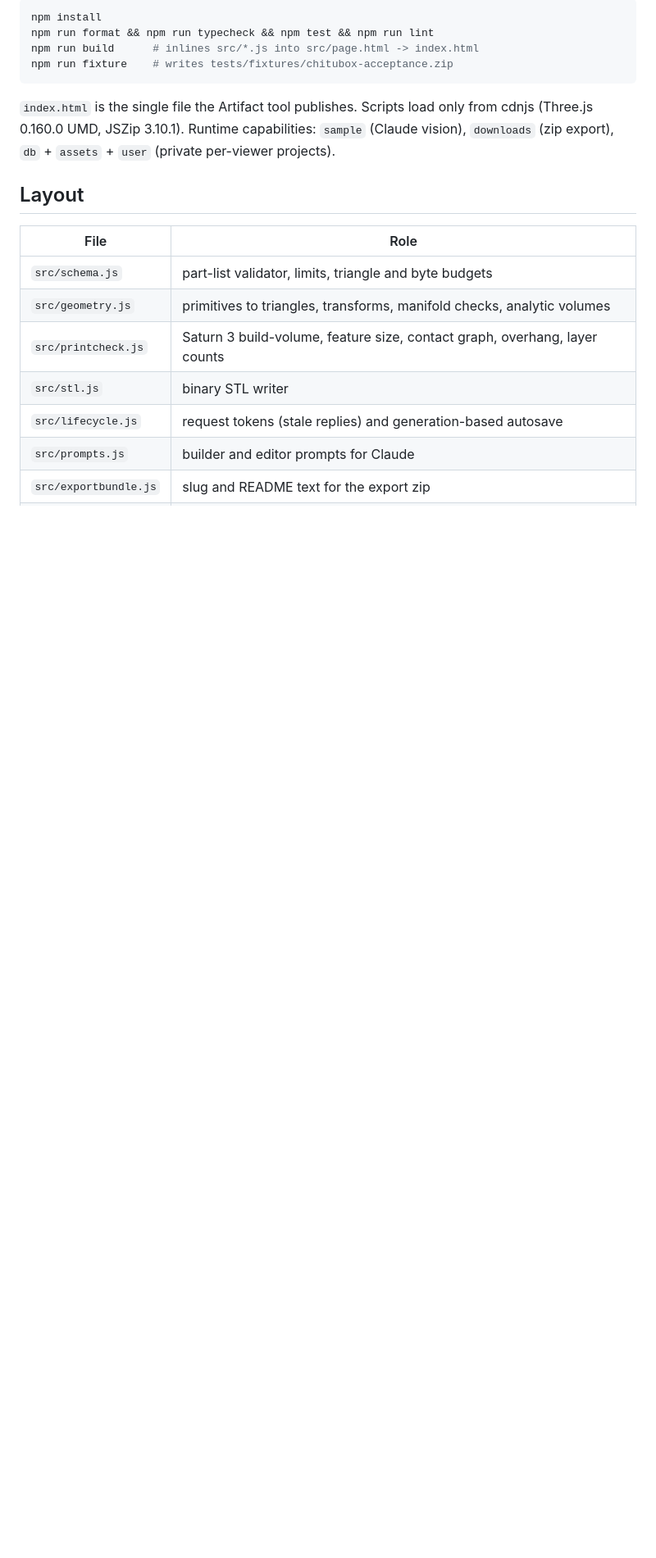
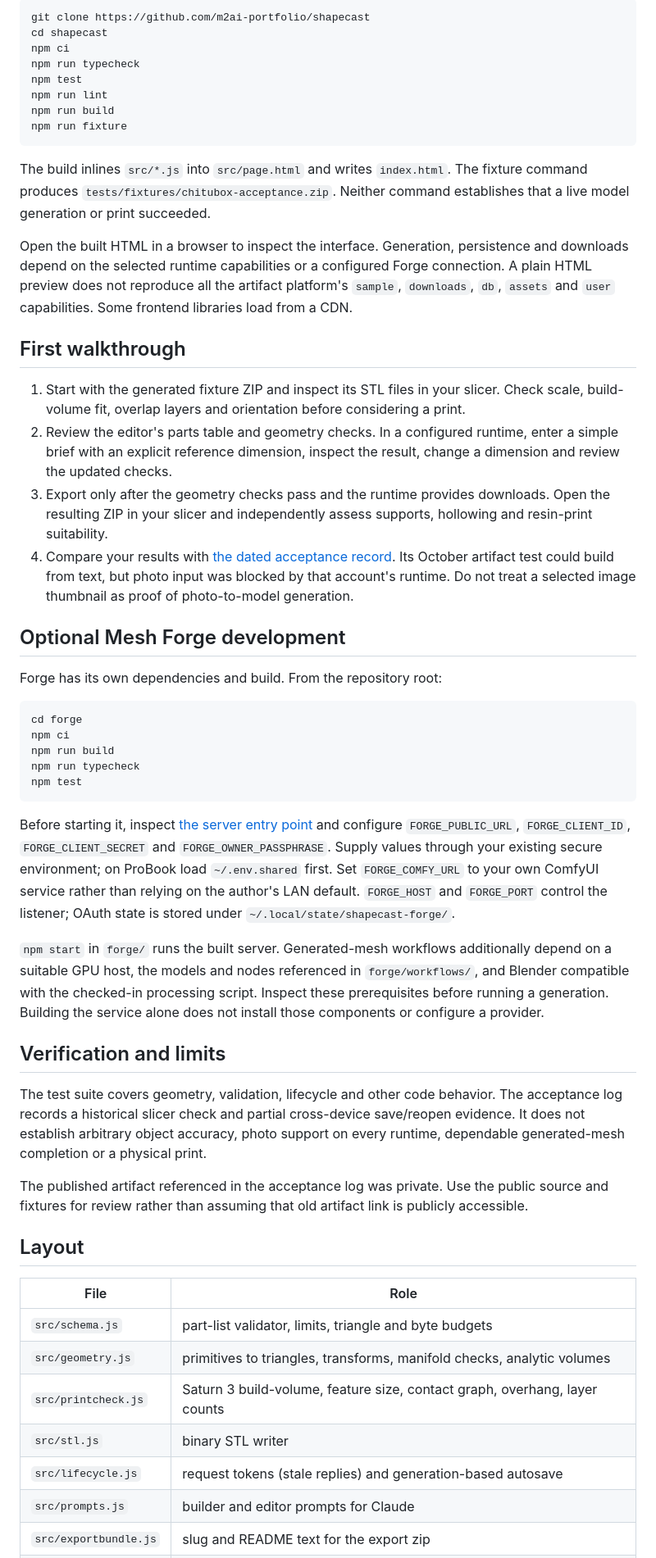
Before and after one commit to m2ai-portfolio/shapecast, a Markdown page: README.md, the part around one of its changes. Shown at 82% size. GitHub-like rendering; blank space fills up the shorter version.

````diff
--- a/README.md
+++ b/README.md
@@ -13,14 +25,47 @@ object, fix scale from a known reference, stand it up as blocks, iterate.
 
 ```bash
-npm install
-npm run format && npm run typecheck && npm test && npm run lint
-npm run build      # inlines src/*.js into src/page.html -> index.html
-npm run fixture    # writes tests/fixtures/chitubox-acceptance.zip
+git clone https://github.com/m2ai-portfolio/shapecast
+cd shapecast
+npm ci
+npm run typecheck
+npm test
+npm run lint
+npm run build
+npm run fixture
 ```
 
-`index.html` is the single file the Artifact tool publishes. Scripts load only from cdnjs
-(Three.js 0.160.0 UMD, JSZip 3.10.1). Runtime capabilities: `sample` (Claude vision),
-`downloads` (zip export), `db` + `assets` + `user` (private per-viewer projects).
+The build inlines `src/*.js` into `src/page.html` and writes `index.html`. The fixture command produces `tests/fixtures/chitubox-acceptance.zip`. Neither command establishes that a live model generation or print succeeded.
+
+Open the built HTML in a browser to inspect the interface. Generation, persistence and downloads depend on the selected runtime capabilities or a configured Forge connection. A plain HTML preview does not reproduce all the artifact platform's `sample`, `downloads`, `db`, `assets` and `user` capabilities. Some frontend libraries load from a CDN.
+
+## First walkthrough
+
+1. Start with the generated fixture ZIP and inspect its STL files in your slicer. Check scale, build-volume fit, overlap layers and orientation before considering a print.
+2. Review the editor's parts table and geometry checks. In a configured runtime, enter a simple brief with an explicit reference dimension, inspect the result, change a dimension and review the updated checks.
+3. Export only after the geometry checks pass and the runtime provides downloads. Open the resulting ZIP in your slicer and independently assess supports, hollowing and resin-print suitability.
+4. Compare your results with [the dated acceptance record](docs/acceptance/2026-10-03-publish.md). Its October artifact test could build from text, but photo input was blocked by that account's runtime. Do not treat a selected image thumbnail as proof of photo-to-model generation.
+
+## Optional Mesh Forge development
+
+Forge has its own dependencies and build. From the repository root:
+
+```bash
+cd forge
+npm ci
+npm run build
+npm run typecheck
+npm test
+```
+
+Before starting it, inspect [the server entry point](forge/src/server.ts) and configure `FORGE_PUBLIC_URL`, `FORGE_CLIENT_ID`, `FORGE_CLIENT_SECRET` and `FORGE_OWNER_PASSPHRASE`. Supply values through your existing secure environment; on ProBook load `~/.env.shared` first. Set `FORGE_COMFY_URL` to your own ComfyUI service rather than relying on the author's LAN default. `FORGE_HOST` and `FORGE_PORT` control the listener; OAuth state is stored under `~/.local/state/shapecast-forge/`.
+
+`npm start` in `forge/` runs the built server. Generated-mesh workflows additionally depend on a suitable GPU host, the models and nodes referenced in `forge/workflows/`, and Blender compatible with the checked-in processing script. Inspect these prerequisites before running a generation. Building the service alone does not install those components or configure a provider.
+
+## Verification and limits
+
+The test suite covers geometry, validation, lifecycle and other code behavior. The acceptance log records a historical slicer check and partial cross-device save/reopen evidence. It does not establish arbitrary object accuracy, photo support on every runtime, dependable generated-mesh completion or a physical print.
+
+The published artifact referenced in the acceptance log was private. Use the public source and fixtures for review rather than assuming that old artifact link is publicly accessible.
 
 ## Layout
 
````
Also changed, not shown: other parts of README.md (+21 -9 lines), docs/portfolio-hero.png (added), 1 other file.
